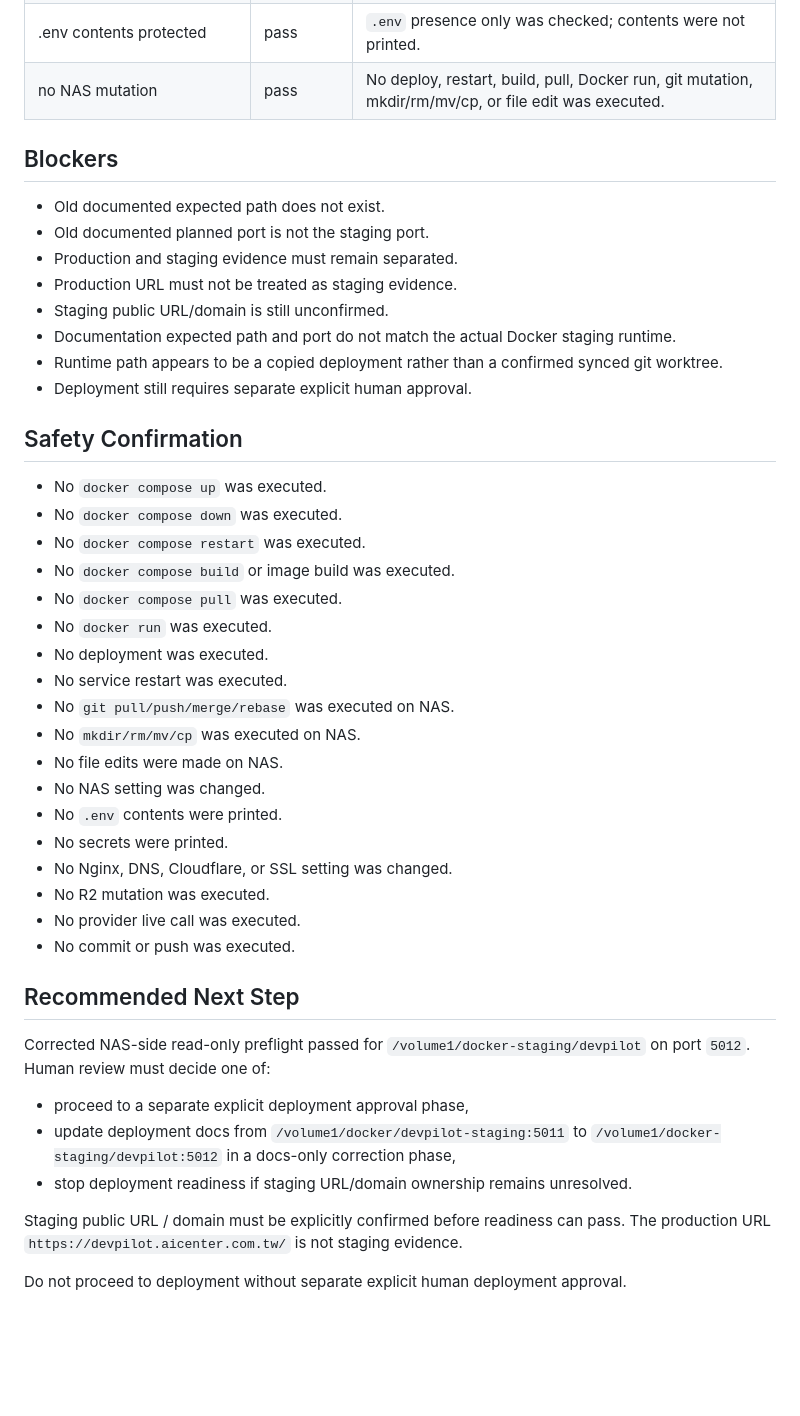
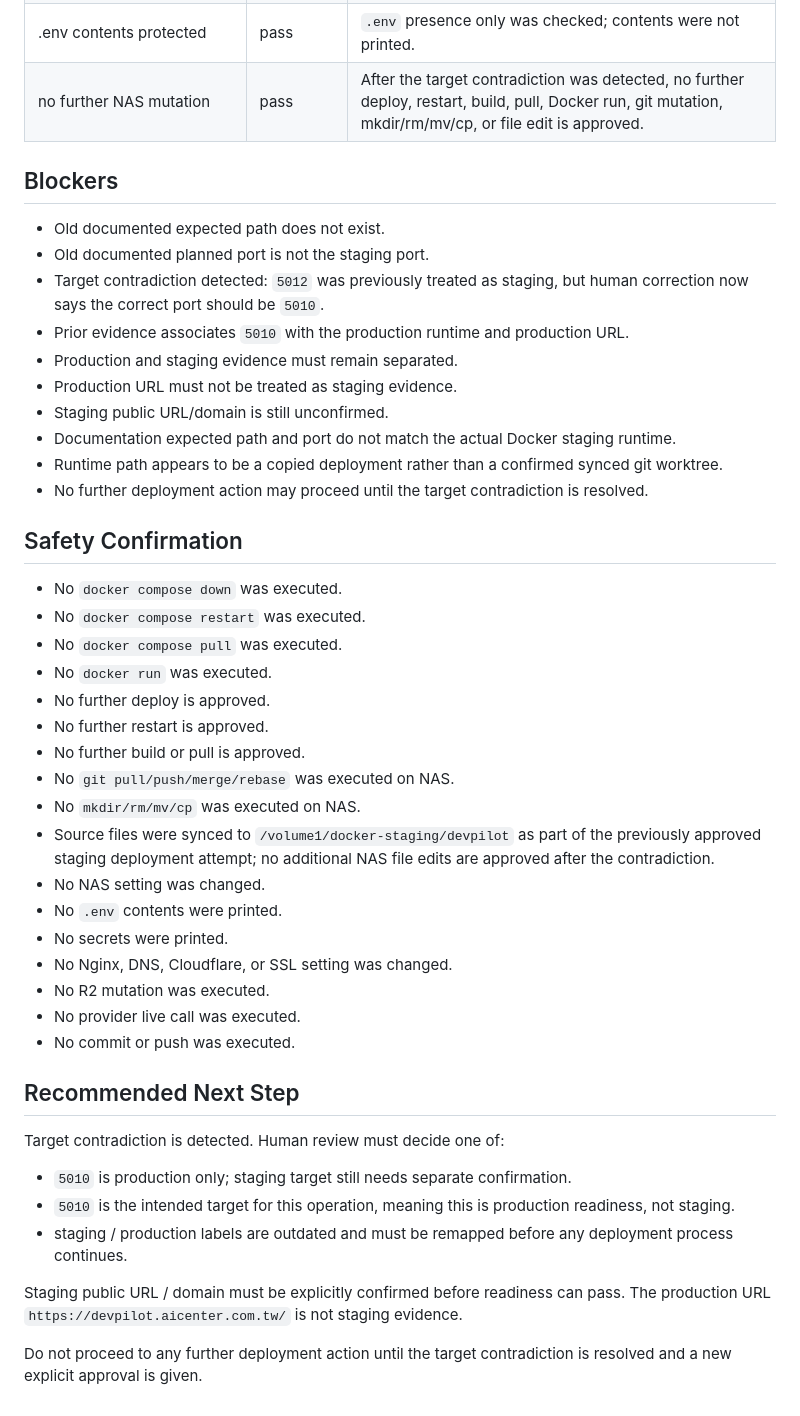
Before and after one commit to netfox-web/devpilot, a Markdown page: docs/nas_staging_preflight_execution_result.md, the part around one of its changes. GitHub-like rendering; blank space fills up the shorter version.

```diff
--- a/docs/nas_staging_preflight_execution_result.md
+++ b/docs/nas_staging_preflight_execution_result.md
@@ -233,32 +271,33 @@ Important mismatch:
 | previous docs commit present | not applicable | runtime path is not a git repo. |
 | compose config valid for runtime candidate | pass | `/volume1/docker-staging/devpilot` service `devpilot-staging`; compose config OK. |
 | .env contents protected | pass | `.env` presence only was checked; contents were not printed. |
-| no NAS mutation | pass | No deploy, restart, build, pull, Docker run, git mutation, mkdir/rm/mv/cp, or file edit was executed. |
+| no further NAS mutation | pass | After the target contradiction was detected, no further deploy, restart, build, pull, Docker run, git mutation, mkdir/rm/mv/cp, or file edit is approved. |
 
 ## Blockers
 
 - Old documented expected path does not exist.
 - Old documented planned port is not the staging port.
+- Target contradiction detected: `5012` was previously treated as staging, but human correction now says the correct port should be `5010`.
+- Prior evidence associates `5010` with the production runtime and production URL.
 - Production and staging evidence must remain separated.
 - Production URL must not be treated as staging evidence.
 - Staging public URL/domain is still unconfirmed.
 - Documentation expected path and port do not match the actual Docker staging runtime.
 - Runtime path appears to be a copied deployment rather than a confirmed synced git worktree.
-- Deployment still requires separate explicit human approval.
+- No further deployment action may proceed until the target contradiction is resolved.
 
 ## Safety Confirmation
 
-- No `docker compose up` was executed.
 - No `docker compose down` was executed.
 - No `docker compose restart` was executed.
-- No `docker compose build` or image build was executed.
 - No `docker compose pull` was executed.
 - No `docker run` was executed.
-- No deployment was executed.
-- No service restart was executed.
+- No further deploy is approved.
+- No further restart is approved.
+- No further build or pull is approved.
 - No `git pull/push/merge/rebase` was executed on NAS.
 - No `mkdir/rm/mv/cp` was executed on NAS.
-- No file edits were made on NAS.
+- Source files were synced to `/volume1/docker-staging/devpilot` as part of the previously approved staging deployment attempt; no additional NAS file edits are approved after the contradiction.
 - No NAS setting was changed.
 - No `.env` contents were printed.
 - No secrets were printed.
@@ -269,12 +308,12 @@ Important mismatch:
 
 ## Recommended Next Step
 
-Corrected NAS-side read-only preflight passed for `/volume1/docker-staging/devpilot` on port `5012`. Human review must decide one of:
+Target contradiction is detected. Human review must decide one of:
 
-- proceed to a separate explicit deployment approval phase,
-- update deployment docs from `/volume1/docker/devpilot-staging:5011` to `/volume1/docker-staging/devpilot:5012` in a docs-only correction phase,
-- stop deployment readiness if staging URL/domain ownership remains unresolved.
+- `5010` is production only; staging target still needs separate confirmation.
+- `5010` is the intended target for this operation, meaning this is production readiness, not staging.
+- staging / production labels are outdated and must be remapped before any deployment process continues.
 
 Staging public URL / domain must be explicitly confirmed before readiness can pass. The production URL `https://devpilot.aicenter.com.tw/` is not staging evidence.
 
-Do not proceed to deployment without separate explicit human deployment approval.
+Do not proceed to any further deployment action until the target contradiction is resolved and a new explicit approval is given.
```
Also changed, not shown: other parts of docs/nas_staging_preflight_execution_result.md (+48 -10 lines), docs/nas_staging_deployment_readiness_check.md (+42 -19 lines).
